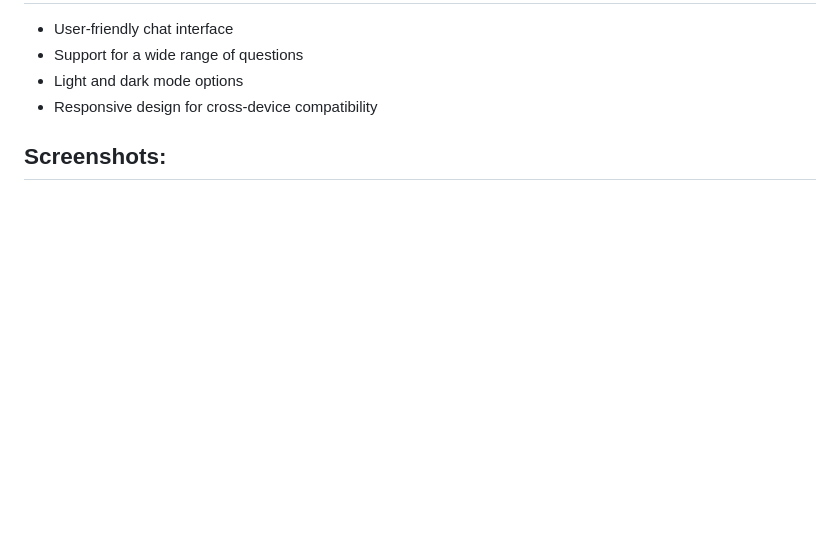
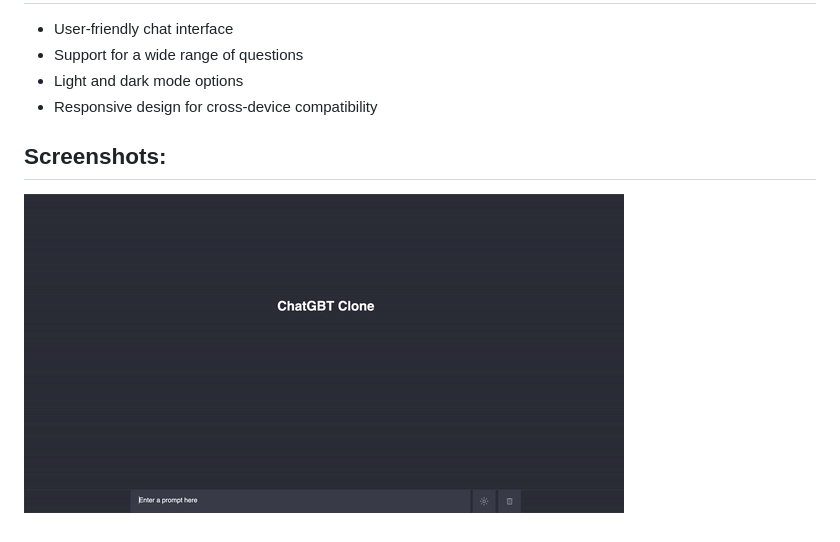
Before and after one commit to sema-demir/ChatGbtCLONE, a Markdown page: README.md, the part around the change. GitHub-like rendering; pictures changed too: chatGBT.gif (added); blank space fills up the shorter version.

Commit message:
gif ekledim

```diff
--- a/README.md
+++ b/README.md
@@ -16,3 +16,4 @@ I have developed a Chat GPT clone project using HTML, JavaScript, and CSS. In th
 - Responsive design for cross-device compatibility
 
 ## Screenshots:
+![](chatGBT.gif)
```
